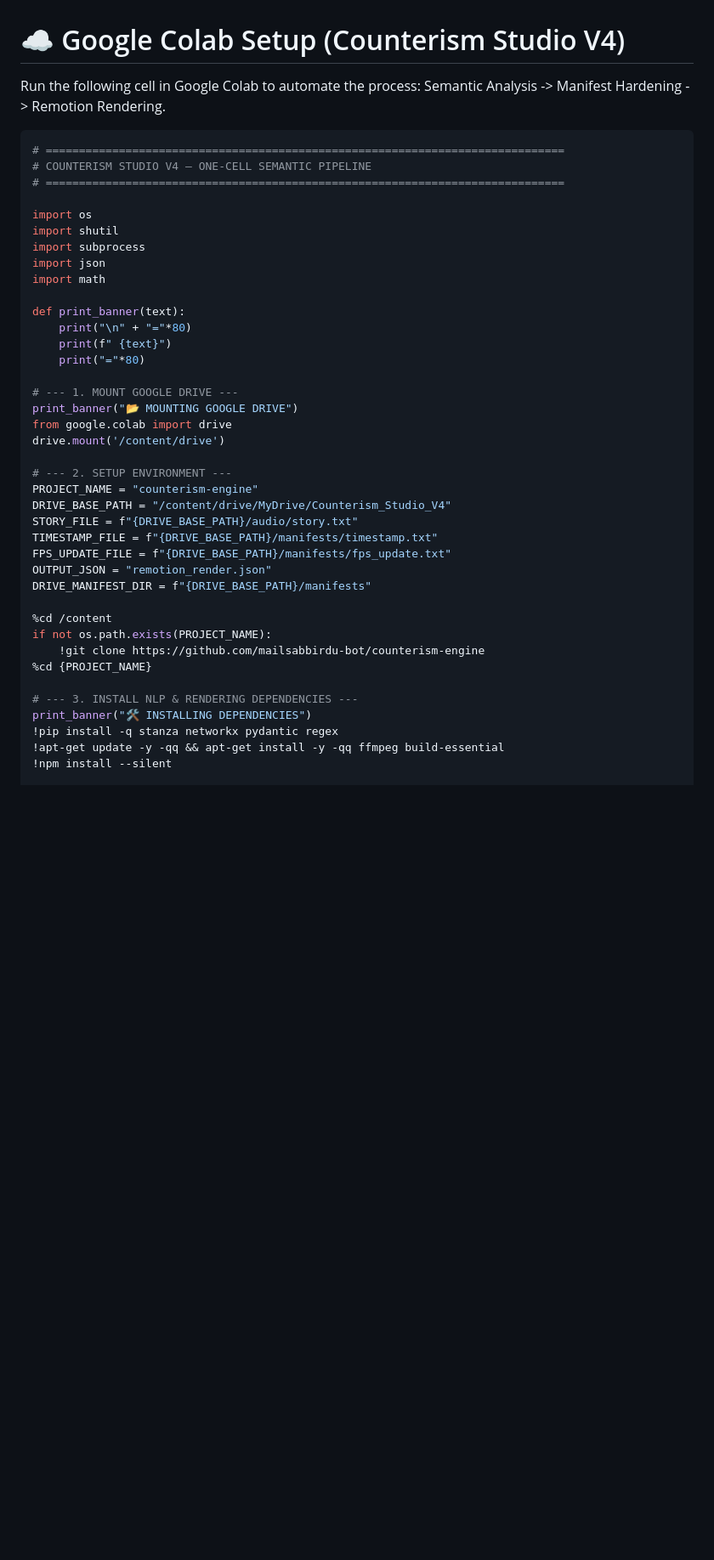
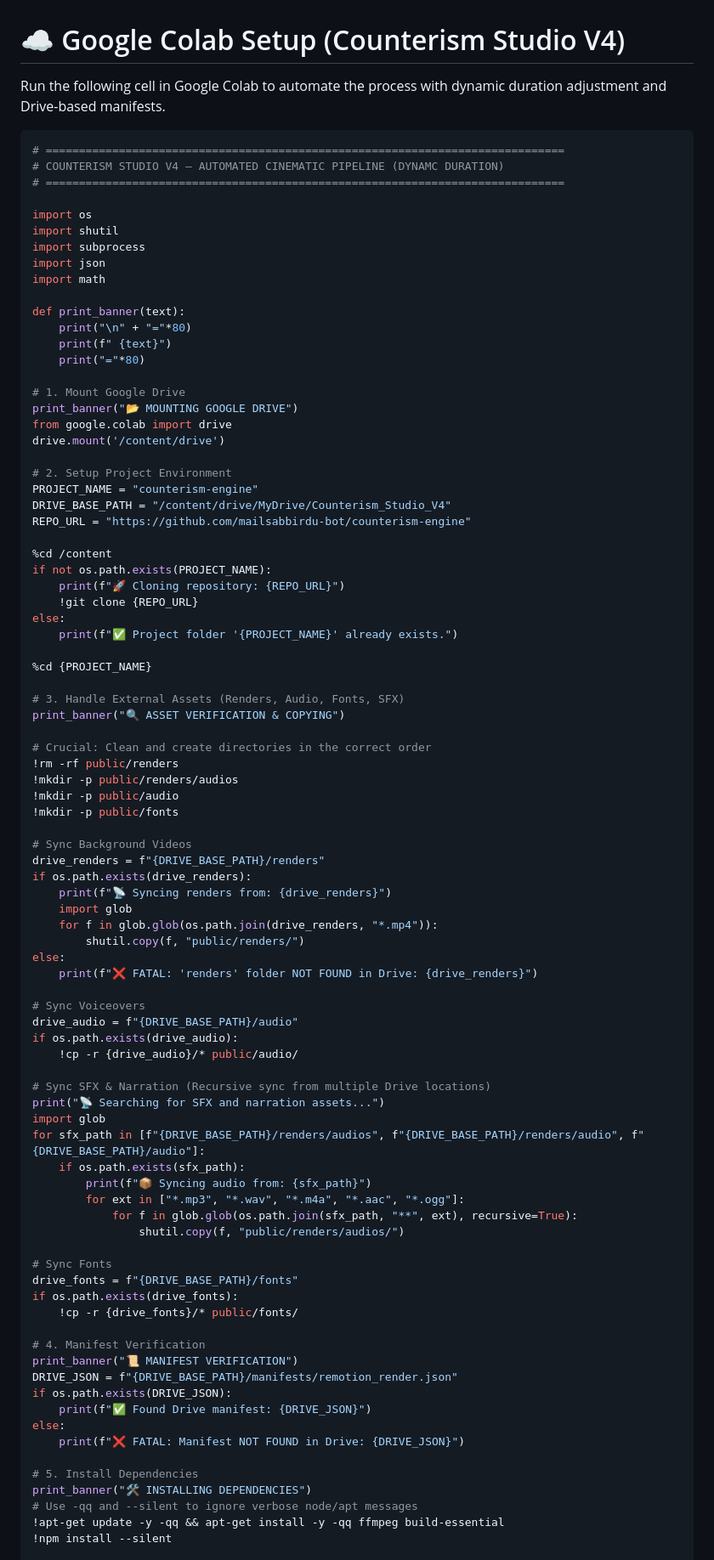
Before and after one commit to mailsabbirdu-bot/counterism-engine, a Markdown page: colab.md, the part around one of its changes. Shown at 85% size. GitHub-like rendering; blank space fills up the shorter version.

````diff
--- a/colab.md
+++ b/colab.md
@@ -1,10 +1,10 @@
 # ☁️ Google Colab Setup (Counterism Studio V4)
 
-Run the following cell in Google Colab to automate the process: Semantic Analysis -> Manifest Hardening -> Remotion Rendering.
+Run the following cell in Google Colab to automate the process with dynamic duration adjustment and Drive-based manifests.
 
 ```python
 # ==============================================================================
-# COUNTERISM STUDIO V4 — ONE-CELL SEMANTIC PIPELINE
+# COUNTERISM STUDIO V4 — AUTOMATED CINEMATIC PIPELINE (DYNAMC DURATION)
 # ==============================================================================
 
 import os
@@ -18,28 +18,75 @@ def print_banner(text):
     print(f" {text}")
     print("="*80)
 
-# --- 1. MOUNT GOOGLE DRIVE ---
+# 1. Mount Google Drive
 print_banner("📂 MOUNTING GOOGLE DRIVE")
 from google.colab import drive
 drive.mount('/content/drive')
 
-# --- 2. SETUP ENVIRONMENT ---
+# 2. Setup Project Environment
 PROJECT_NAME = "counterism-engine"
 DRIVE_BASE_PATH = "/content/drive/MyDrive/Counterism_Studio_V4"
-STORY_FILE = f"{DRIVE_BASE_PATH}/audio/story.txt"
-TIMESTAMP_FILE = f"{DRIVE_BASE_PATH}/manifests/timestamp.txt"
-FPS_UPDATE_FILE = f"{DRIVE_BASE_PATH}/manifests/fps_update.txt"
-OUTPUT_JSON = "remotion_render.json"
-DRIVE_MANIFEST_DIR = f"{DRIVE_BASE_PATH}/manifests"
+REPO_URL = "https://github.com/mailsabbirdu-bot/counterism-engine"
 
 %cd /content
 if not os.path.exists(PROJECT_NAME):
-    !git clone https://github.com/mailsabbirdu-bot/counterism-engine
+    print(f"🚀 Cloning repository: {REPO_URL}")
+    !git clone {REPO_URL}
+else:
+    print(f"✅ Project folder '{PROJECT_NAME}' already exists.")
+
 %cd {PROJECT_NAME}
 
-# --- 3. INSTALL NLP & RENDERING DEPENDENCIES ---
+# 3. Handle External Assets (Renders, Audio, Fonts, SFX)
+print_banner("🔍 ASSET VERIFICATION & COPYING")
+
+# Crucial: Clean and create directories in the correct order
+!rm -rf public/renders
+!mkdir -p public/renders/audios
+!mkdir -p public/audio
+!mkdir -p public/fonts
+
+# Sync Background Videos
+drive_renders = f"{DRIVE_BASE_PATH}/renders"
+if os.path.exists(drive_renders):
+    print(f"📡 Syncing renders from: {drive_renders}")
+    import glob
+    for f in glob.glob(os.path.join(drive_renders, "*.mp4")):
+        shutil.copy(f, "public/renders/")
+else:
+    print(f"❌ FATAL: 'renders' folder NOT FOUND in Drive: {drive_renders}")
+
+# Sync Voiceovers
+drive_audio = f"{DRIVE_BASE_PATH}/audio"
+if os.path.exists(drive_audio):
+    !cp -r {drive_audio}/* public/audio/
+
+# Sync SFX & Narration (Recursive sync from multiple Drive locations)
+print("📡 Searching for SFX and narration assets...")
+import glob
+for sfx_path in [f"{DRIVE_BASE_PATH}/renders/audios", f"{DRIVE_BASE_PATH}/renders/audio", f"{DRIVE_BASE_PATH}/audio"]:
+    if os.path.exists(sfx_path):
+        print(f"📦 Syncing audio from: {sfx_path}")
+        for ext in ["*.mp3", "*.wav", "*.m4a", "*.aac", "*.ogg"]:
+            for f in glob.glob(os.path.join(sfx_path, "**", ext), recursive=True):
+                shutil.copy(f, "public/renders/audios/")
+
+# Sync Fonts
+drive_fonts = f"{DRIVE_BASE_PATH}/fonts"
+if os.path.exists(drive_fonts):
+    !cp -r {drive_fonts}/* public/fonts/
+
+# 4. Manifest Verification
+print_banner("📜 MANIFEST VERIFICATION")
+DRIVE_JSON = f"{DRIVE_BASE_PATH}/manifests/remotion_render.json"
+if os.path.exists(DRIVE_JSON):
+    print(f"✅ Found Drive manifest: {DRIVE_JSON}")
+else:
+    print(f"❌ FATAL: Manifest NOT FOUND in Drive: {DRIVE_JSON}")
+
+# 5. Install Dependencies
 print_banner("🛠️ INSTALLING DEPENDENCIES")
-!pip install -q stanza networkx pydantic regex
+# Use -qq and --silent to ignore verbose node/apt messages
 !apt-get update -y -qq && apt-get install -y -qq ffmpeg build-essential
 !npm install --silent
 
````
Also changed, not shown: other parts of colab.md (+3 -63 lines), semantic_engine/colab.md (added, +68 -0 lines).
